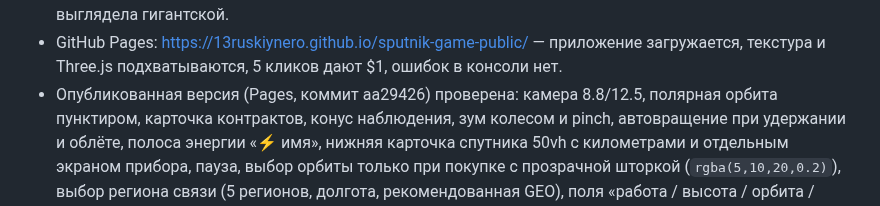
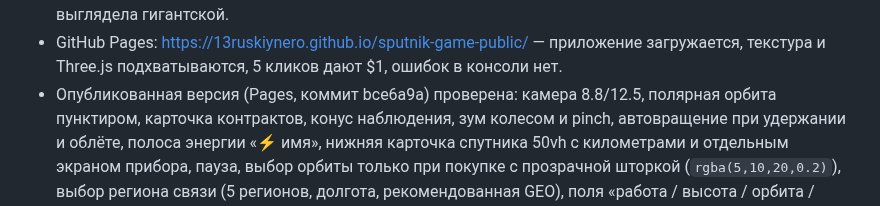
Before and after one commit to 13ruskiynero/sputnik-game-public, a Markdown page: docs/STATUS.md, the part around the change. GitHub-like rendering.

Commit message:
mirror: 2026-10-18T20:56Z

```diff
--- a/docs/STATUS.md
+++ b/docs/STATUS.md
@@ -489,7 +489,7 @@ viewport 1280x800 и 390x844. Отдельно проверена сборка G
 - GitHub Pages: https://13ruskiynero.github.io/sputnik-game-public/ —
   приложение загружается, текстура и Three.js подхватываются, 5 кликов дают $1,
   ошибок в консоли нет.
-- Опубликованная версия (Pages, коммит aa29426) проверена: камера
+- Опубликованная версия (Pages, коммит bce6a9a) проверена: камера
   8.8/12.5, полярная орбита пунктиром, карточка контрактов, конус наблюдения,
   зум колесом и pinch, автовращение при удержании и облёте, полоса энергии «⚡ имя», нижняя
   карточка спутника 50vh с километрами и отдельным экраном прибора,
```
